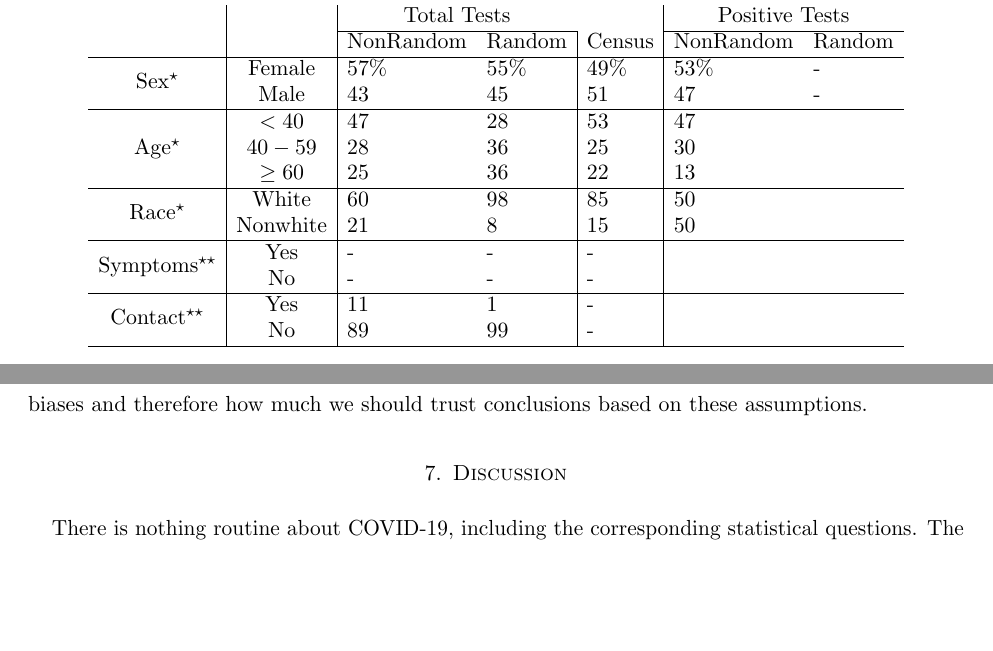
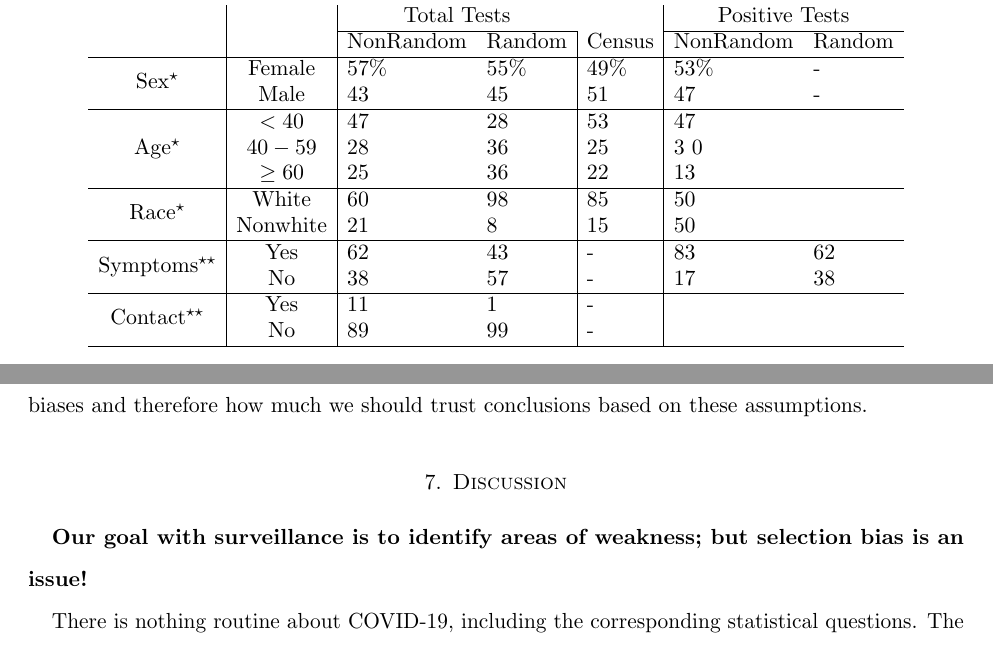
Before and after one commit to wdempsey/covid-umich, a LaTeX paper (write-up/covid-writeup.tex): two parts of pages 23 and 27 of 42, joined at a grey line, cut so that both start at the same text, the shorter picture padded with empty space. Compiled offline with pdfLaTeX.

Commit message:
Update covid-writeup.tex

```diff
--- a/write-up/covid-writeup.tex
+++ b/write-up/covid-writeup.tex
@@ -466,12 +466,12 @@ The report does not include
 \multirow{2}{*}{Sex$^\star$} & Female & 57\% & 55\% & 49\% & 53\% & - \\
 & Male & 43 & 45 & 51 & 47 & -  \\ \hline
 \multirow{3}{*}{Age$^\star$} & $<40$ & 47 & 28 & 53 & 47\\
-& $40-59$ & 28 & 36 & 25 & 30\\
+& $40-59$ & 28 & 36 & 25 & 3 0\\
 & $\geq 60$ & 25 & 36 & 22 & 13\\ \hline
 \multirow{2}{*}{Race$^\star$} & White & 60 & 98 & 85 & 50\\
 & Nonwhite & 21 & 8 & 15 & 50 \\ \hline
-\multirow{2}{*}{Symptoms$^{\star \star}$} & Yes & - & - & - \\
-& No & - & - & - \\ \hline
+\multirow{2}{*}{Symptoms$^{\star \star}$} & Yes & 62 & 43 & - & 83 & 62 \\
+& No & 38 & 57 & - & 17 & 38  \\ \hline
 \multirow{2}{*}{Contact$^{\star \star}$} & Yes & 11 & 1 & - \\
 & No & 89 & 99 & - \\ \hline
 \end{tabular}
@@ -601,6 +620,9 @@ We can perform a sensitivity analysis by considering the range of false negative
 
 \section{Discussion}
 \label{section:discussion}
+
+{\bf Our goal with surveillance is to identify areas of weakness; but selection bias is an issue!}
+
 There is nothing routine about COVID-19, including the corresponding statistical questions.  The goal of this paper was to point out questionable statistical routines.  Precision in reported case-count data gives the illusion of information when what what is needed is quantification of uncertainty. Selection bias leads data analysts to feel certain about incorrect conclusions.  We end with a brief discussion of important related topics.
 
 \subsection*{Additional biases and measurement-error}
```
Also changed, not shown: write-up/covid-writeup.tex (19 more changed lines).
